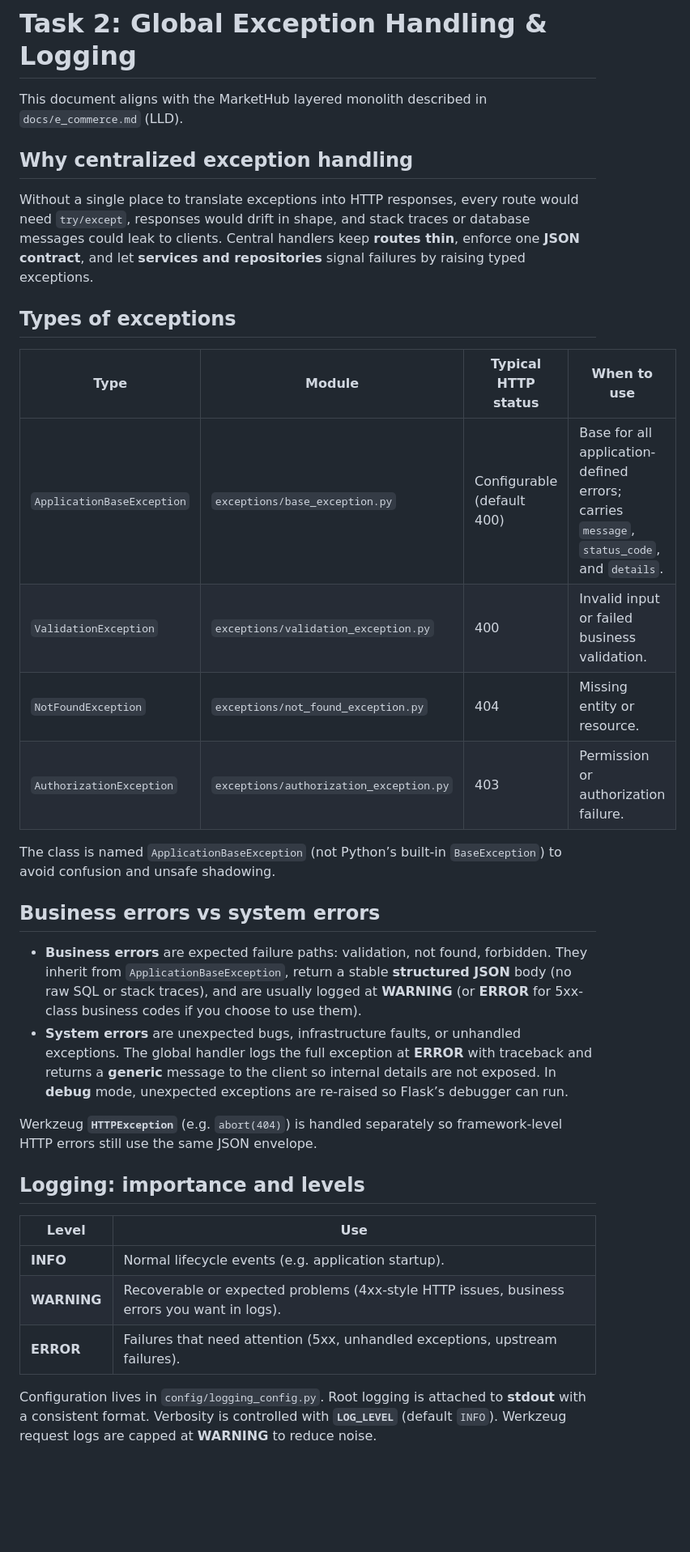
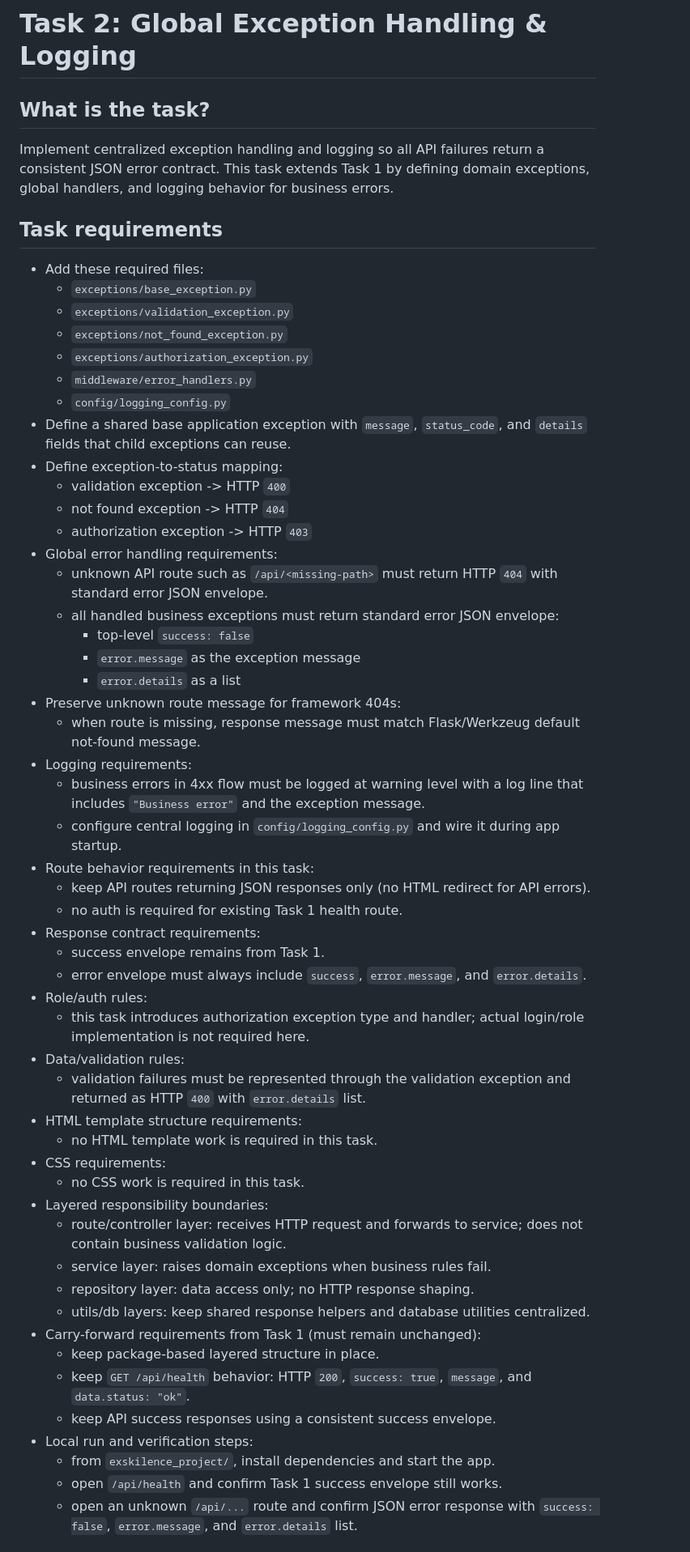
Before and after one commit to ExskilenceLMS/Markethub, a Markdown page: exskilence_project/docs/task2_exception_handling.md, the part around one of its changes. Shown at 81% size. Drawn GitHub-style; blank space fills up the shorter version.

Commit message:
Rewrite Task 2 assignment documentation
Convert Task 2 docs into explicit learner-facing assignment instructions with carry-forward behavior and standardized API error contract requirements.

Co-authored-by: Cursor <cursoragent@cursor.com>

```diff
--- a/exskilence_project/docs/task2_exception_handling.md
+++ b/exskilence_project/docs/task2_exception_handling.md
@@ -1,36 +1,57 @@
 # Task 2: Global Exception Handling & Logging
 
-This document aligns with the MarketHub layered monolith described in `docs/e_commerce.md` (LLD).
+## What is the task?
+Implement centralized exception handling and logging so all API failures return a consistent JSON error contract. This task extends Task 1 by defining domain exceptions, global handlers, and logging behavior for business errors.
 
-## Why centralized exception handling
+## Task requirements
+- Add these required files:
+  - `exceptions/base_exception.py`
+  - `exceptions/validation_exception.py`
+  - `exceptions/not_found_exception.py`
+  - `exceptions/authorization_exception.py`
+  - `middleware/error_handlers.py`
+  - `config/logging_config.py`
+- Define a shared base application exception with `message`, `status_code`, and `details` fields that child exceptions can reuse.
+- Define exception-to-status mapping:
+  - validation exception -> HTTP `400`
+  - not found exception -> HTTP `404`
+  - authorization exception -> HTTP `403`
+- Global error handling requirements:
+  - unknown API route such as `/api/<missing-path>` must return HTTP `404` with standard error JSON envelope.
+  - all handled business exceptions must return standard error JSON envelope:
+    - top-level `success: false`
+    - `error.message` as the exception message
+    - `error.details` as a list
+- Preserve unknown route message for framework 404s:
+  - when route is missing, response message must match Flask/Werkzeug default not-found message.
+- Logging requirements:
+  - business errors in 4xx flow must be logged at warning level with a log line that includes `"Business error"` and the exception message.
+  - configure central logging in `config/logging_config.py` and wire it during app startup.
+- Route behavior requirements in this task:
+  - keep API routes returning JSON responses only (no HTML redirect for API errors).
+  - no auth is required for existing Task 1 health route.
+- Response contract requirements:
+  - success envelope remains from Task 1.
+  - error envelope must always include `success`, `error.message`, and `error.details`.
+- Role/auth rules:
+  - this task introduces authorization exception type and handler; actual login/role implementation is not required here.
+- Data/validation rules:
+  - validation failures must be represented through the validation exception and returned as HTTP `400` with `error.details` list.
+- HTML template structure requirements:
+  - no HTML template work is required in this task.
+- CSS requirements:
+  - no CSS work is required in this task.
+- Layered responsibility boundaries:
+  - route/controller layer: receives HTTP request and forwards to service; does not contain business validation logic.
+  - service layer: raises domain exceptions when business rules fail.
+  - repository layer: data access only; no HTTP response shaping.
+  - utils/db layers: keep shared response helpers and database utilities centralized.
+- Carry-forward requirements from Task 1 (must remain unchanged):
+  - keep package-based layered structure in place.
+  - keep `GET /api/health` behavior: HTTP `200`, `success: true`, `message`, and `data.status: "ok"`.
+  - keep API success responses using a consistent success envelope.
+- Local run and verification steps:
+  - from `exskilence_project/`, install dependencies and start the app.
+  - open `/api/health` and confirm Task 1 success envelope still works.
+  - open an unknown `/api/...` route and confirm JSON error response with `success: false`, `error.message`, and `error.details` list.
 
-Without a single place to translate exceptions into HTTP responses, every route would need `try/except`, responses would drift in shape, and stack traces or database messages could leak to clients. Central handlers keep **routes thin**, enforce one **JSON contract**, and let **services and repositories** signal failures by raising typed exceptions.
-
-## Types of exceptions
-
-| Type | Module | Typical HTTP status | When to use |
-| ---- | ------ | ------------------- | ----------- |
-| `ApplicationBaseException` | `exceptions/base_exception.py` | Configurable (default 400) | Base for all application-defined errors; carries `message`, `status_code`, and `details`. |
-| `ValidationException` | `exceptions/validation_exception.py` | 400 | Invalid input or failed business validation. |
-| `NotFoundException` | `exceptions/not_found_exception.py` | 404 | Missing entity or resource. |
-| `AuthorizationException` | `exceptions/authorization_exception.py` | 403 | Permission or authorization failure. |
-
-The class is named `ApplicationBaseException` (not Python’s built-in `BaseException`) to avoid confusion and unsafe shadowing.
-
-## Business errors vs system errors
-
-- **Business errors** are expected failure paths: validation, not found, forbidden. They inherit from `ApplicationBaseException`, return a stable **structured JSON** body (no raw SQL or stack traces), and are usually logged at **WARNING** (or **ERROR** for 5xx-class business codes if you choose to use them).
-- **System errors** are unexpected bugs, infrastructure faults, or unhandled exceptions. The global handler logs the full exception at **ERROR** with traceback and returns a **generic** message to the client so internal details are not exposed. In **debug** mode, unexpected exceptions are re-raised so Flask’s debugger can run.
-
-Werkzeug **`HTTPException`** (e.g. `abort(404)`) is handled separately so framework-level HTTP errors still use the same JSON envelope.
-
-## Logging: importance and levels
-
-| Level | Use |
-| ----- | --- |
-| **INFO** | Normal lifecycle events (e.g. application startup). |
-| **WARNING** | Recoverable or expected problems (4xx-style HTTP issues, business errors you want in logs). |
-| **ERROR** | Failures that need attention (5xx, unhandled exceptions, upstream failures). |
-
-Configuration lives in `config/logging_config.py`. Root logging is attached to **stdout** with a consistent format. Verbosity is controlled with **`LOG_LEVEL`** (default `INFO`). Werkzeug request logs are capped at **WARNING** to reduce noise.
-
```
Also changed, not shown: other parts of exskilence_project/docs/task2_exception_handling.md (+2 -33 lines).
